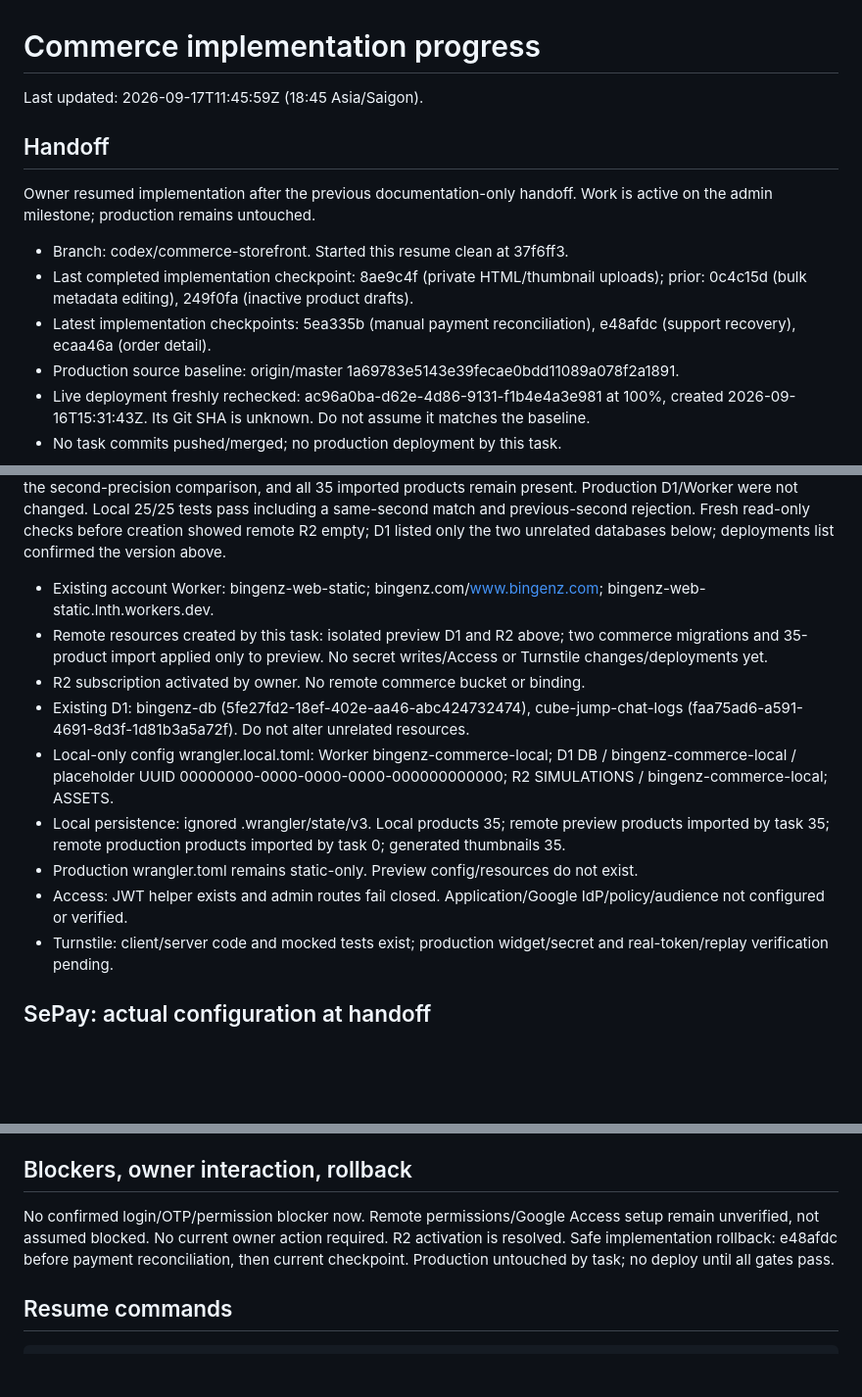
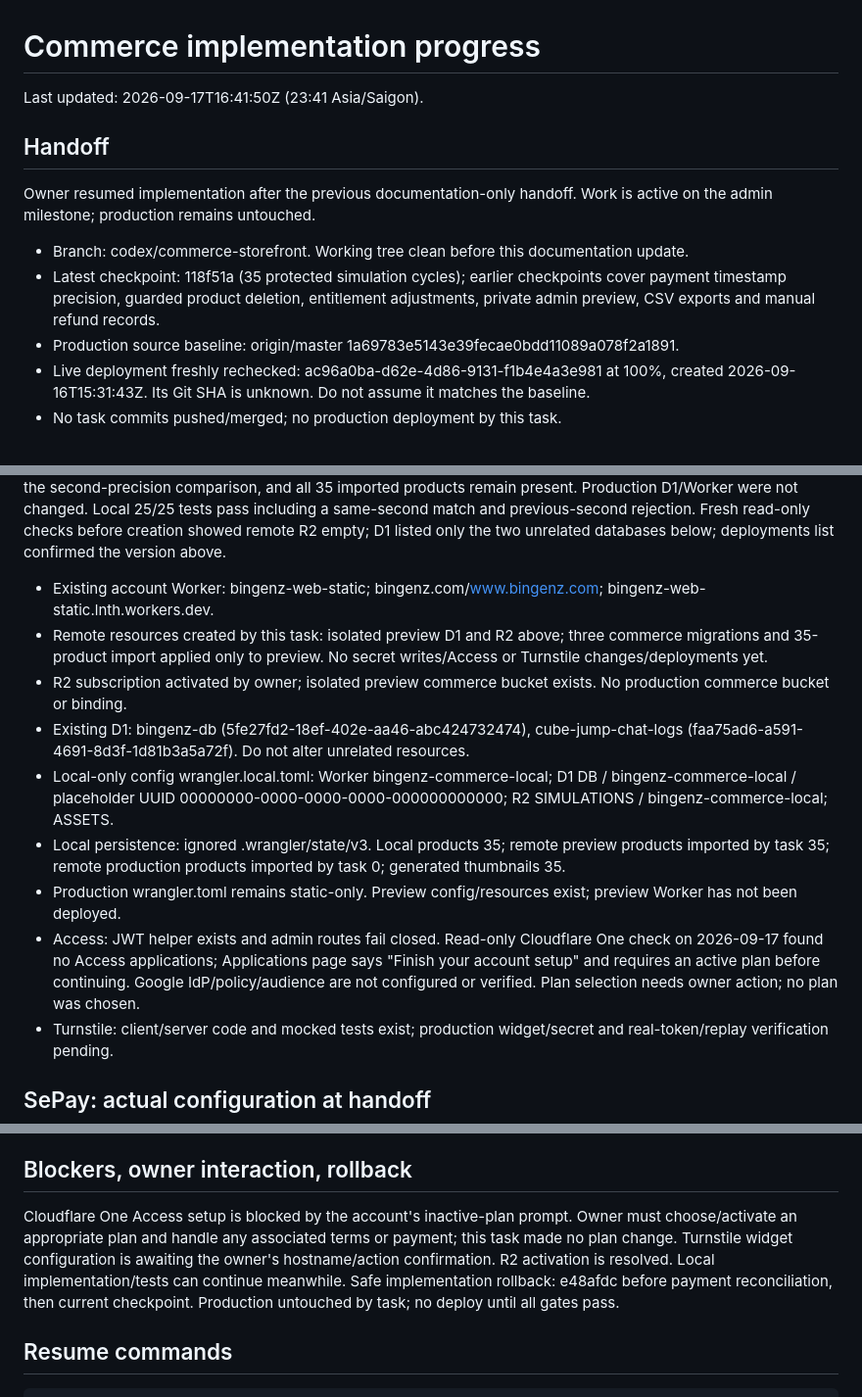
Before and after one commit to bingenz/bingenz-web-static, a Markdown page: docs/commerce/PROGRESS.md, 3 parts joined by grey strips. Shown at 98% size. Drawn GitHub-style; blank space fills up the shorter version.

Commit message:
docs: record Cloudflare Access plan gate

```diff
--- a/docs/commerce/PROGRESS.md
+++ b/docs/commerce/PROGRESS.md
@@ -1,13 +1,12 @@
 # Commerce implementation progress
 
-Last updated: 2026-09-17T11:45:59Z (18:45 Asia/Saigon).
+Last updated: 2026-09-17T16:41:50Z (23:41 Asia/Saigon).
 
 ## Handoff
 Owner resumed implementation after the previous documentation-only handoff. Work is active on the admin milestone; production remains untouched.
 
-- Branch: codex/commerce-storefront. Started this resume clean at 37f6ff3.
-- Last completed implementation checkpoint: 8ae9c4f (private HTML/thumbnail uploads); prior: 0c4c15d (bulk metadata editing), 249f0fa (inactive product drafts).
-- Latest implementation checkpoints: 5ea335b (manual payment reconciliation), e48afdc (support recovery), ecaa46a (order detail).
+- Branch: codex/commerce-storefront. Working tree clean before this documentation update.
+- Latest checkpoint: 118f51a (35 protected simulation cycles); earlier checkpoints cover payment timestamp precision, guarded product deletion, entitlement adjustments, private admin preview, CSV exports and manual refund records.
 - Production source baseline: origin/master 1a69783e5143e39fecae0bdd11089a078f2a1891.
 - Live deployment freshly rechecked: ac96a0ba-d62e-4d86-9131-f1b4e4a3e981 at 100%, created 2026-09-16T15:31:43Z. Its Git SHA is unknown. Do not assume it matches the baseline.
 - No task commits pushed/merged; no production deployment by this task.
@@ -42,13 +41,13 @@ Preview migration `0003_payment_second_precision.sql` applied successfully only
 Fresh read-only checks before creation showed remote R2 empty; D1 listed only the two unrelated databases below; deployments list confirmed the version above.
 
 - Existing account Worker: bingenz-web-static; bingenz.com/www.bingenz.com; bingenz-web-static.lnth.workers.dev.
-- Remote resources created by this task: isolated preview D1 and R2 above; two commerce migrations and 35-product import applied only to preview. No secret writes/Access or Turnstile changes/deployments yet.
-- R2 subscription activated by owner. No remote commerce bucket or binding.
+- Remote resources created by this task: isolated preview D1 and R2 above; three commerce migrations and 35-product import applied only to preview. No secret writes/Access or Turnstile changes/deployments yet.
+- R2 subscription activated by owner; isolated preview commerce bucket exists. No production commerce bucket or binding.
 - Existing D1: bingenz-db (5fe27fd2-18ef-402e-aa46-abc424732474), cube-jump-chat-logs (faa75ad6-a591-4691-8d3f-1d81b3a5a72f). Do not alter unrelated resources.
 - Local-only config wrangler.local.toml: Worker bingenz-commerce-local; D1 DB / bingenz-commerce-local / placeholder UUID 00000000-0000-0000-0000-000000000000; R2 SIMULATIONS / bingenz-commerce-local; ASSETS.
 - Local persistence: ignored .wrangler/state/v3. Local products 35; remote preview products imported by task 35; remote production products imported by task 0; generated thumbnails 35.
-- Production wrangler.toml remains static-only. Preview config/resources do not exist.
-- Access: JWT helper exists and admin routes fail closed. Application/Google IdP/policy/audience not configured or verified.
+- Production wrangler.toml remains static-only. Preview config/resources exist; preview Worker has not been deployed.
+- Access: JWT helper exists and admin routes fail closed. Read-only Cloudflare One check on 2026-09-17 found no Access applications; Applications page says "Finish your account setup" and requires an active plan before continuing. Google IdP/policy/audience are not configured or verified. Plan selection needs owner action; no plan was chosen.
 - Turnstile: client/server code and mocked tests exist; production widget/secret and real-token/replay verification pending.
 
 ## SePay: actual configuration at handoff
@@ -85,7 +84,7 @@ Bindings: DB, SIMULATIONS, ASSETS. .dev.vars.example has placeholders; no produc
 First follow Section 41.9 and verify Git/provider/resource state. Continue with end-to-end admin and customer/security/full35 simulation coverage and accessibility. Preview storage is provisioned; configure and verify Access, Turnstile, SePay HMAC/BGZ/QR on preview; complete Section 33 gates before master release and production smoke tests.
 
 ## Blockers, owner interaction, rollback
-No confirmed login/OTP/permission blocker now. Remote permissions/Google Access setup remain unverified, not assumed blocked. No current owner action required. R2 activation is resolved.
+Cloudflare One Access setup is blocked by the account's inactive-plan prompt. Owner must choose/activate an appropriate plan and handle any associated terms or payment; this task made no plan change. Turnstile widget configuration is awaiting the owner's hostname/action confirmation. R2 activation is resolved. Local implementation/tests can continue meanwhile.
 Safe implementation rollback: e48afdc before payment reconciliation, then current checkpoint. Production untouched by task; no deploy until all gates pass.
 
 ## Resume commands
```
Also changed, not shown: docs/commerce/TEST_MATRIX.md (+1 -1 lines).
